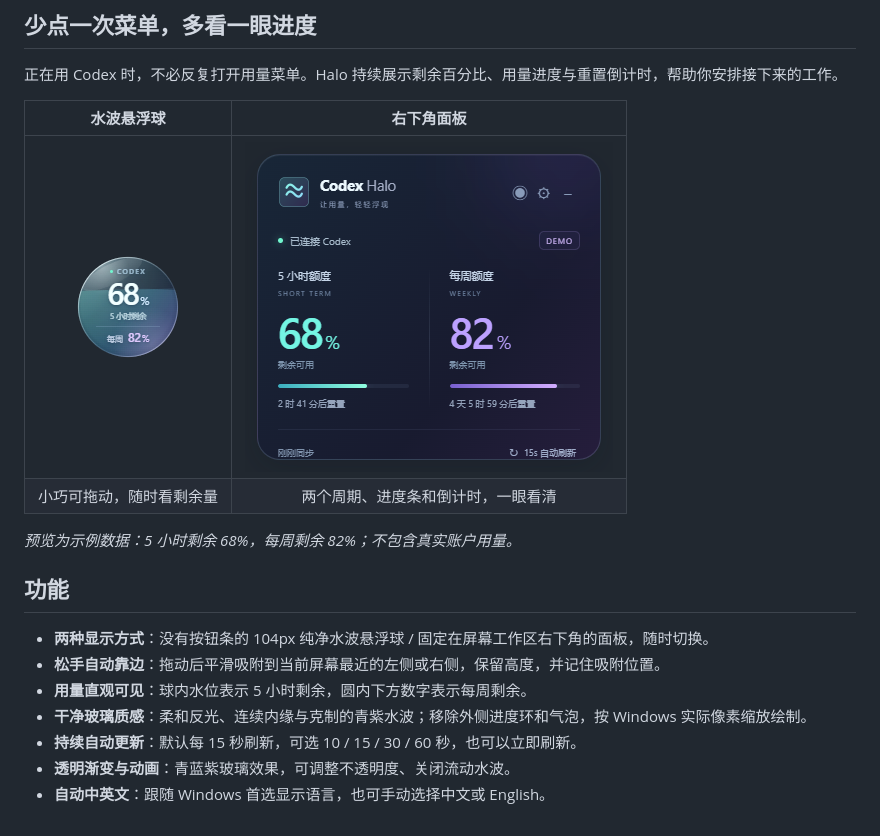
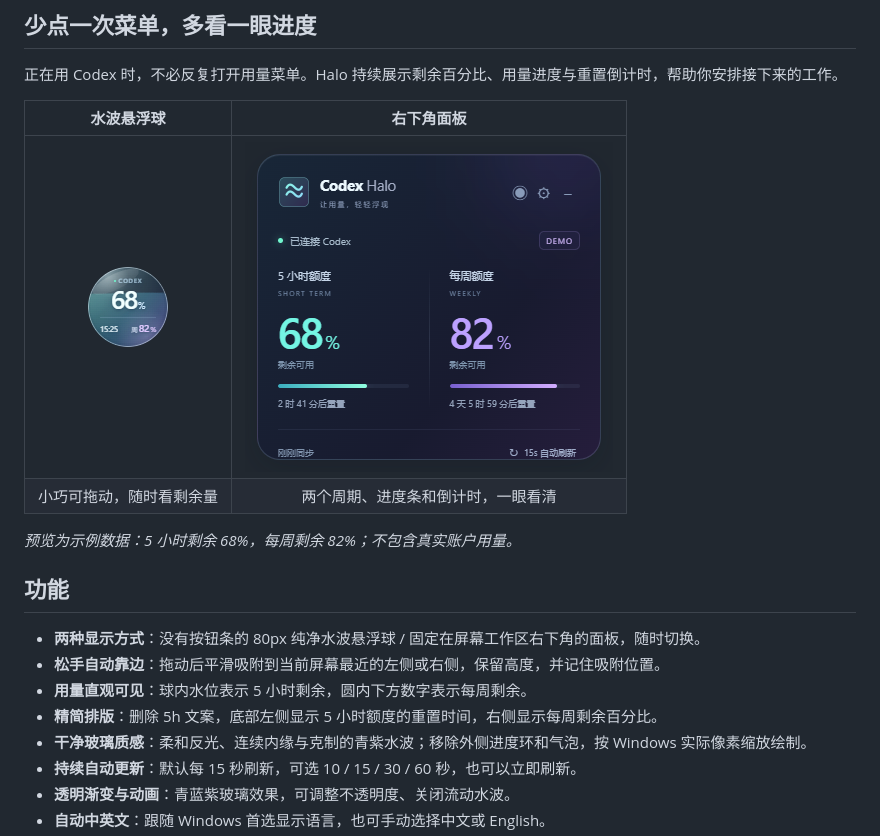
Before and after one commit to BohaoFU/codex-halo, a Markdown page: README.zh-CN.md, the part around the change. GitHub-like rendering; pictures changed too: docs/images/orb-zh.png.

```diff
--- a/README.zh-CN.md
+++ b/README.zh-CN.md
@@ -13,16 +13,17 @@
 
 | 水波悬浮球 | 右下角面板 |
 | :---: | :---: |
-| <img src="docs/images/orb-zh.png" width="116" alt="圆内显示 5 小时和每周额度的悬浮球"> | <img src="docs/images/panel-zh.png" width="368" alt="显示剩余百分比与重置倒计时的用量面板"> |
+| <img src="docs/images/orb-zh.png" width="92" alt="圆内显示 5 小时和每周额度的悬浮球"> | <img src="docs/images/panel-zh.png" width="368" alt="显示剩余百分比与重置倒计时的用量面板"> |
 | 小巧可拖动，随时看剩余量 | 两个周期、进度条和倒计时，一眼看清 |
 
 *预览为示例数据：5 小时剩余 68%，每周剩余 82%；不包含真实账户用量。*
 
 ## 功能
 
-- **两种显示方式**：没有按钮条的 104px 纯净水波悬浮球 / 固定在屏幕工作区右下角的面板，随时切换。
+- **两种显示方式**：没有按钮条的 80px 纯净水波悬浮球 / 固定在屏幕工作区右下角的面板，随时切换。
 - **松手自动靠边**：拖动后平滑吸附到当前屏幕最近的左侧或右侧，保留高度，并记住吸附位置。
 - **用量直观可见**：球内水位表示 5 小时剩余，圆内下方数字表示每周剩余。
+- **精简排版**：删除 5h 文案，底部左侧显示 5 小时额度的重置时间，右侧显示每周剩余百分比。
 - **干净玻璃质感**：柔和反光、连续内缘与克制的青紫水波；移除外侧进度环和气泡，按 Windows 实际像素缩放绘制。
 - **持续自动更新**：默认每 15 秒刷新，可选 10 / 15 / 30 / 60 秒，也可以立即刷新。
 - **透明渐变与动画**：青蓝紫玻璃效果，可调整不透明度、关闭流动水波。
```
Also changed, not shown: CHANGELOG.md (+7 -0 lines), README.md (+3 -2 lines), docs/images/orb-en.png, docs/images/panel-en.png, 6 other files.
